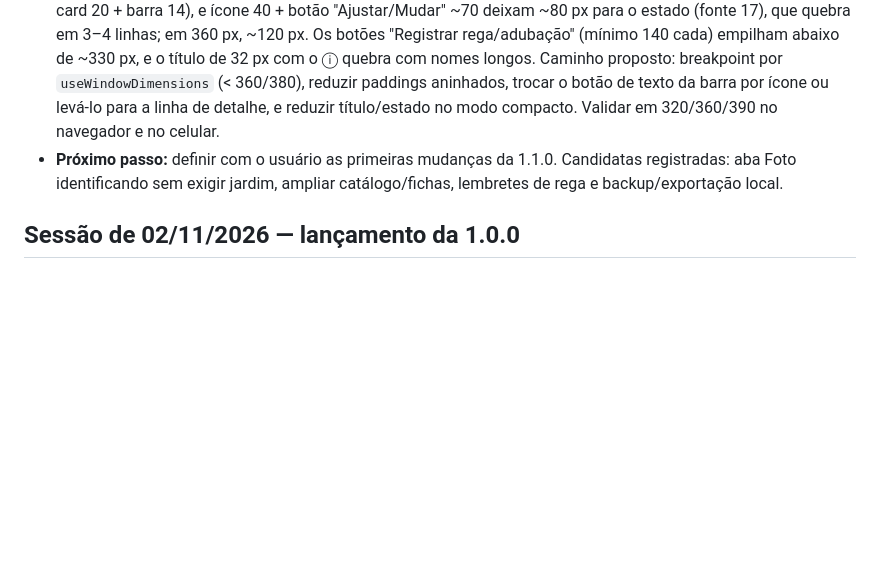
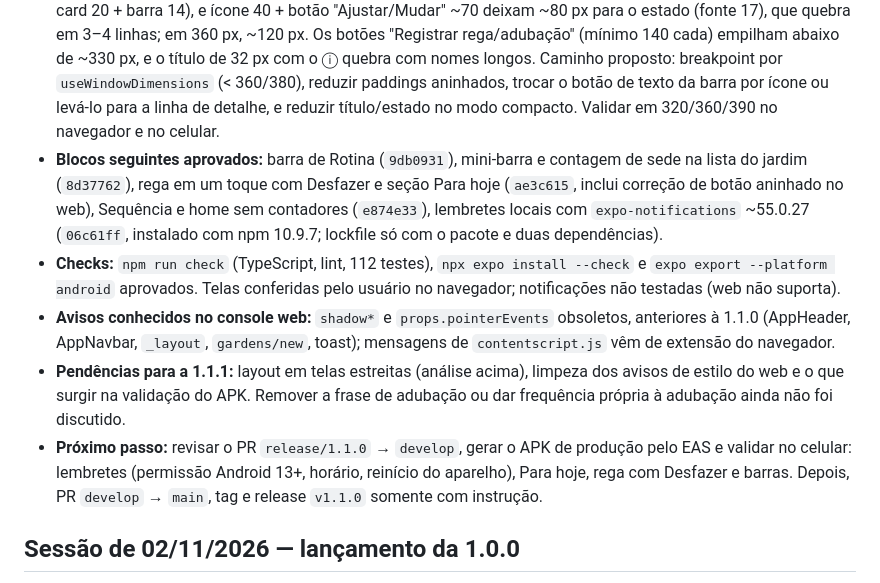
Before and after one commit to NeytanBelisario/Gardenfy, a Markdown page: docs/HANDOFF.md, the part around the change. Drawn GitHub-style; blank space fills up the shorter version.

Commit message:
📚 | docs: add 1.1.0 release notes and update roadmap and handoff
Co-Authored-By: Claude Opus 5.5 <noreply@anthropic.com>

```diff
--- a/docs/HANDOFF.md
+++ b/docs/HANDOFF.md
@@ -11,7 +11,11 @@ Atualize este arquivo ao encerrar sessões que mudem o estado do projeto. Não a
 - **Checks:** `npx expo config` com versão 1.1.0/código 2 e `git diff --check`. Sem mudança de código; app não executado.
 - **Ajustes aprovados (um bloco por vez, commit após aprovação do usuário na web local):** ficha "Conheça sua planta" no painel ⓘ (`24cf9c9`), revisar espécie dentro do ⓘ (`617a1ef`), barra de Água com frequência por planta (`7a200a7`) e barra de Luz pelo local da planta (`9a37ae3`).
 - **Pendência registrada pelo usuário — celulares estreitos:** a tela de detalhes ainda não foi conferida em larguras pequenas. Análise do código: em 320 px lógicos sobram ~212 px dentro de cada barra (padding da tela 20 + card 20 + barra 14), e ícone 40 + botão "Ajustar/Mudar" ~70 deixam ~80 px para o estado (fonte 17), que quebra em 3–4 linhas; em 360 px, ~120 px. Os botões "Registrar rega/adubação" (mínimo 140 cada) empilham abaixo de ~330 px, e o título de 32 px com o ⓘ quebra com nomes longos. Caminho proposto: breakpoint por `useWindowDimensions` (< 360/380), reduzir paddings aninhados, trocar o botão de texto da barra por ícone ou levá-lo para a linha de detalhe, e reduzir título/estado no modo compacto. Validar em 320/360/390 no navegador e no celular.
-- **Próximo passo:** definir com o usuário as primeiras mudanças da 1.1.0. Candidatas registradas: aba Foto identificando sem exigir jardim, ampliar catálogo/fichas, lembretes de rega e backup/exportação local.
+- **Blocos seguintes aprovados:** barra de Rotina (`9db0931`), mini-barra e contagem de sede na lista do jardim (`8d37762`), rega em um toque com Desfazer e seção Para hoje (`ae3c615`, inclui correção de botão aninhado no web), Sequência e home sem contadores (`e874e33`), lembretes locais com `expo-notifications` ~55.0.27 (`06c61ff`, instalado com npm 10.9.7; lockfile só com o pacote e duas dependências).
+- **Checks:** `npm run check` (TypeScript, lint, 112 testes), `npx expo install --check` e `expo export --platform android` aprovados. Telas conferidas pelo usuário no navegador; notificações não testadas (web não suporta).
+- **Avisos conhecidos no console web:** `shadow*` e `props.pointerEvents` obsoletos, anteriores à 1.1.0 (AppHeader, AppNavbar, `_layout`, `gardens/new`, toast); mensagens de `contentscript.js` vêm de extensão do navegador.
+- **Pendências para a 1.1.1:** layout em telas estreitas (análise acima), limpeza dos avisos de estilo do web e o que surgir na validação do APK. Remover a frase de adubação ou dar frequência própria à adubação ainda não foi discutido.
+- **Próximo passo:** revisar o PR `release/1.1.0` → `develop`, gerar o APK de produção pelo EAS e validar no celular: lembretes (permissão Android 13+, horário, reinício do aparelho), Para hoje, rega com Desfazer e barras. Depois, PR `develop` → `main`, tag e release `v1.1.0` somente com instrução.
 
 ## Sessão de 02/11/2026 — lançamento da 1.0.0
 
```
Also changed, not shown: docs/ROADMAP.md (+4 -0 lines), docs/releases/1.1.0.md (added, +29 -0 lines).
